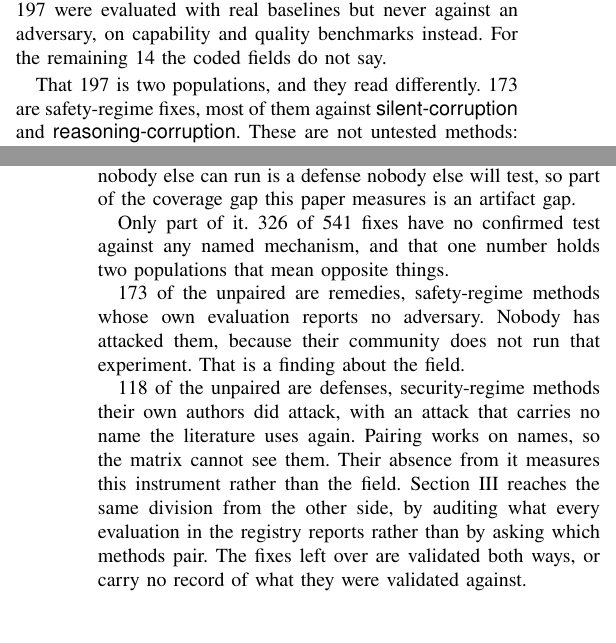
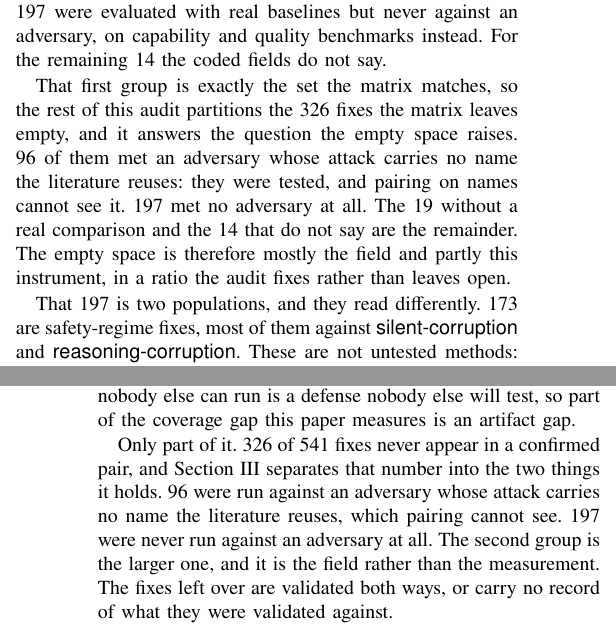
Before and after one commit to Nyamtulla/context_poison, a LaTeX paper (latex/main.tex, which reads latex/numbers.tex, latex/sections/03-literatures.tex, latex/sections/09-discussion.tex): two parts of the columns of pages 7 and 20 of 25, joined at a grey line, cut so that both start at the same text, the shorter picture padded with empty space. Compiled offline with pdfLaTeX.

Commit message:
Merge the two field-versus-instrument passages into one
Section 9 split the unmatched fixes by regime and validated_against, and
Section 3 split them by what each paper's evaluation section reports. Both
arrived at 173 as one of their halves, from sets that shared 162 members,
three pages apart.

The audit is not a second opinion on the matrix. Its named_mechanism group
is exactly the set of defenses that appear in a confirmed pair, so its
remaining categories already partition the 326 the matrix leaves empty: 96
met an adversary whose attack carries no name the literature reuses, 197 met
no adversary at all, 19 ran no real comparison and 14 do not say. That cut
rests on a recorded per-paper status; the regime cut rested on
validated_against, which carries no evidence string anywhere in the registry.

So Section 3 keeps the analysis and now states the partition outright, and
Section 9 keeps the artifact-gap argument and hands the numbers to it.
NFixUnpairedRemedy and NFixUnpairedDefense are gone. The generator asserts
the named-equals-paired identity the merge depends on, because the two are
built by different code from different files.

```diff
--- a/latex/numbers.tex
+++ b/latex/numbers.tex
@@ -121,8 +121,7 @@
 \newcommand{\PctDefMatched}{39.7}
 \newcommand{\PctDefUnmatched}{60}
 \newcommand{\NFixUnpaired}{326}
-\newcommand{\NFixUnpairedRemedy}{173}
-\newcommand{\NFixUnpairedDefense}{118}
+\newcommand{\NFixUnpairedAttacked}{96}
 \newcommand{\NDefOneFull}{145}
 \newcommand{\PctDefOneFull}{67.4}
 \newcommand{\NDefCeiling}{8}
--- a/latex/sections/03-literatures.tex
+++ b/latex/sections/03-literatures.tex
@@ -326,6 +326,16 @@ baselines but never against an adversary, on capability and quality
 benchmarks instead. For the remaining \NDefEvalUnclear{} the coded fields
 do not say.
 
+That first group is exactly the set the matrix matches, so the rest of this
+audit partitions the \NFixUnpaired{} fixes the matrix leaves empty, and it
+answers the question the empty space raises. \NFixUnpairedAttacked{} of them
+met an adversary whose attack carries no name the literature reuses: they
+were tested, and pairing on names cannot see it. \NDefEvalNoAdversary{} met
+no adversary at all. The \NDefEvalNoBaseline{} without a real comparison and
+the \NDefEvalUnclear{} that do not say are the remainder. The empty space is
+therefore mostly the field and partly this instrument, in a ratio the audit
+fixes rather than leaves open.
+
 That \NDefEvalNoAdversary{} is two populations, and they read differently.
 \NDefNoAdvSafety{} are safety-regime fixes, most of them against
 \meth{silent-corruption} and \meth{reasoning-corruption}. These are not
--- a/latex/sections/09-discussion.tex
+++ b/latex/sections/09-discussion.tex
@@ -90,22 +90,13 @@ looks and is rarely rewarded. But a defense nobody else can run is a defense
 nobody else will test, so part of the coverage gap this paper measures is an
 artifact gap.
 
-Only part of it. \NFixUnpaired{} of \NFixes{} fixes have no confirmed test
-against any named mechanism, and that one number holds two populations that
-mean opposite things.
-
-\NFixUnpairedRemedy{} of the unpaired are remedies, safety-regime methods
-whose own evaluation reports no adversary. Nobody has attacked them, because
-their community does not run that experiment. That is a finding about the
-field.
-
-\NFixUnpairedDefense{} of the unpaired are defenses, security-regime methods
-their own authors did attack, with an attack that carries no name the
-literature uses again. Pairing works on names, so the matrix cannot see them.
-Their absence from it measures this instrument rather than the field.
-Section~\ref{sec:literatures} reaches the same division from the other side,
-by auditing what every evaluation in the registry reports rather than by
-asking which methods pair. The fixes left over
+Only part of it. \NFixUnpaired{} of \NFixes{} fixes never appear in a
+confirmed pair, and Section~\ref{sec:literatures} separates that number into
+the two things it holds. \NFixUnpairedAttacked{} were run against an
+adversary whose attack carries no name the literature reuses, which pairing
+cannot see. \NDefEvalNoAdversary{} were never run against an adversary at
+all. The second group is the larger one, and it is the field rather than the
+measurement. The fixes left over
 are validated both ways, or carry no record of what they were validated
 against.
 
```
Also changed, not shown: 1 other file.
